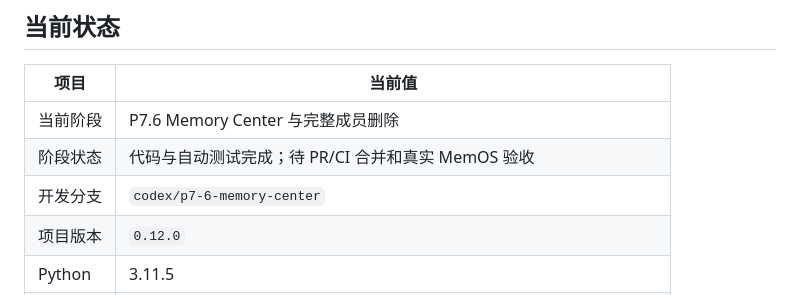
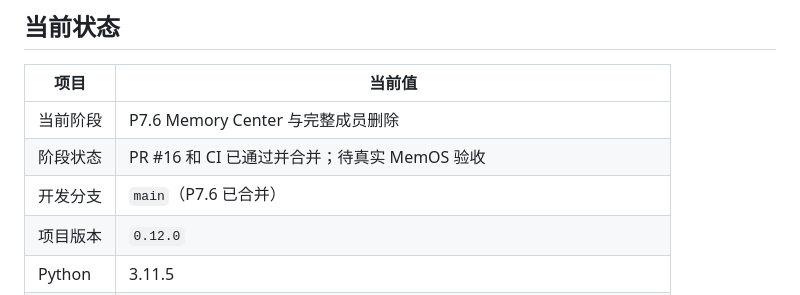
Before and after one commit to jitangfeibing/Newtalk, a Markdown page: docs/PROGRESS.md, the part around the change. GitHub-like rendering.

```diff
--- a/docs/PROGRESS.md
+++ b/docs/PROGRESS.md
@@ -18,8 +18,8 @@
 | 项目 | 当前值 |
 | --- | --- |
 | 当前阶段 | P7.6 Memory Center 与完整成员删除 |
-| 阶段状态 | 代码与自动测试完成；待 PR/CI 合并和真实 MemOS 验收 |
-| 开发分支 | `codex/p7-6-memory-center` |
+| 阶段状态 | PR #16 和 CI 已通过并合并；待真实 MemOS 验收 |
+| 开发分支 | `main`（P7.6 已合并） |
 | 项目版本 | `0.12.0` |
 | Python | 3.11.5 |
 | 环境 | 项目内标准 `.venv`，由 Anaconda Base Python 创建 |
```
Also changed, not shown: docs/CODEX_HANDOFF.md (+10 -1 lines).
